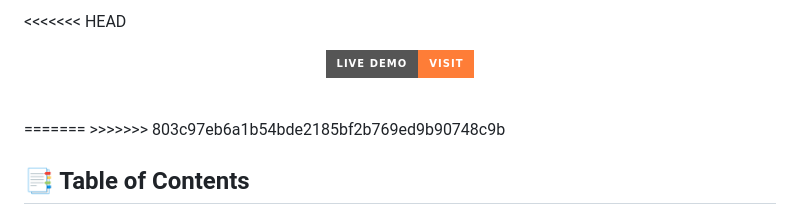
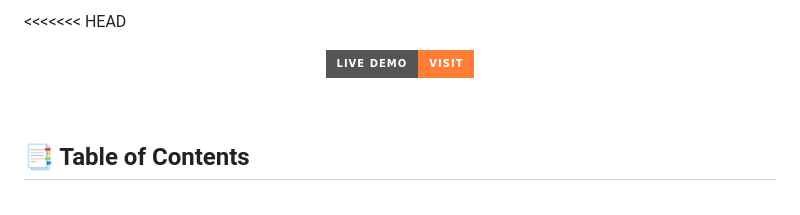
Before and after one commit to ABHINAV9496/Ecocharge, a Markdown page: readme.md, the part around the change. Rendered like a GitHub page; badges without logos.

```diff
--- a/readme.md
+++ b/readme.md
@@ -25,9 +25,6 @@
 </p>
 
 <br>
-=======
->>>>>>> 803c97eb6a1b54bde2185bf2b769ed9b90748c9b
-
 
 ## 📑 Table of Contents
 
```
